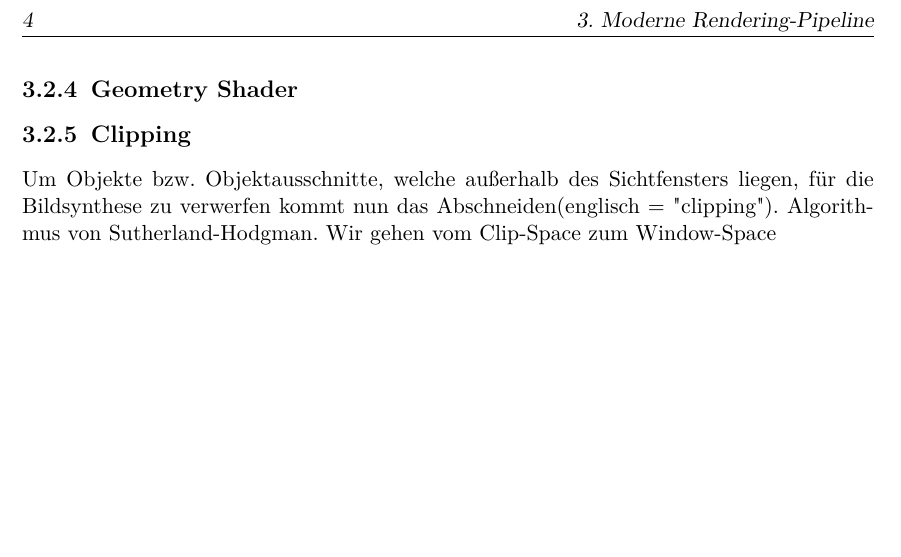
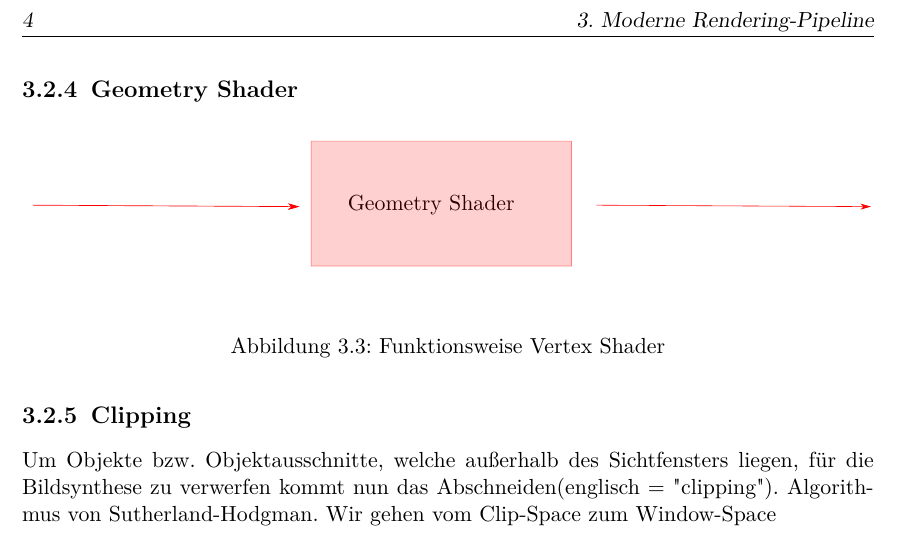
Before and after one commit to Kataglyphis/ProseminarComputergrafik, a LaTeX thesis (Ausarbeitung_1964256/ausarbeitung.tex, which reads Ausarbeitung_1964256/content.tex): part of page 6 of 11, cut so that both start at the same text, the shorter picture padded with empty space. The pictures show the PDF file Ausarbeitung_1964256/ausarbeitung.pdf that the author committed with the source.

Commit message:
geometry shader  schaubild hinzugefuegt;

```diff
--- a/Ausarbeitung_1964256/content.tex
+++ b/Ausarbeitung_1964256/content.tex
@@ -73,6 +73,14 @@ einen Siegeszug und wackelt am Thron der bisherigen sehr effizienten Rasterisier
 
         \subsection{Geometry Shader}
 
+            \begin{figure}[h]
+                \centering
+                \def\svgwidth{\columnwidth}
+                \import{Bilder/}{GeometryShader.pdf_tex}
+                \label{Vertex Shader}
+                \caption{Funktionsweise Vertex Shader}
+            \end{figure}
+
         \subsection{Clipping}
 
         Um Objekte bzw. Objektausschnitte, welche außerhalb des Sichtfensters liegen, für die Bildsynthese zu verwerfen kommt nun das Abschneiden(englisch = "clipping").
```
Also changed, not shown: Ausarbeitung_1964256/Bilder/GeometryShader.pdf (added), Ausarbeitung_1964256/Bilder/GeometryShader.pdf_tex (added), Ausarbeitung_1964256/Bilder/GeometryShader.svg (added), Ausarbeitung_1964256/ausarbeitung.pdf.
